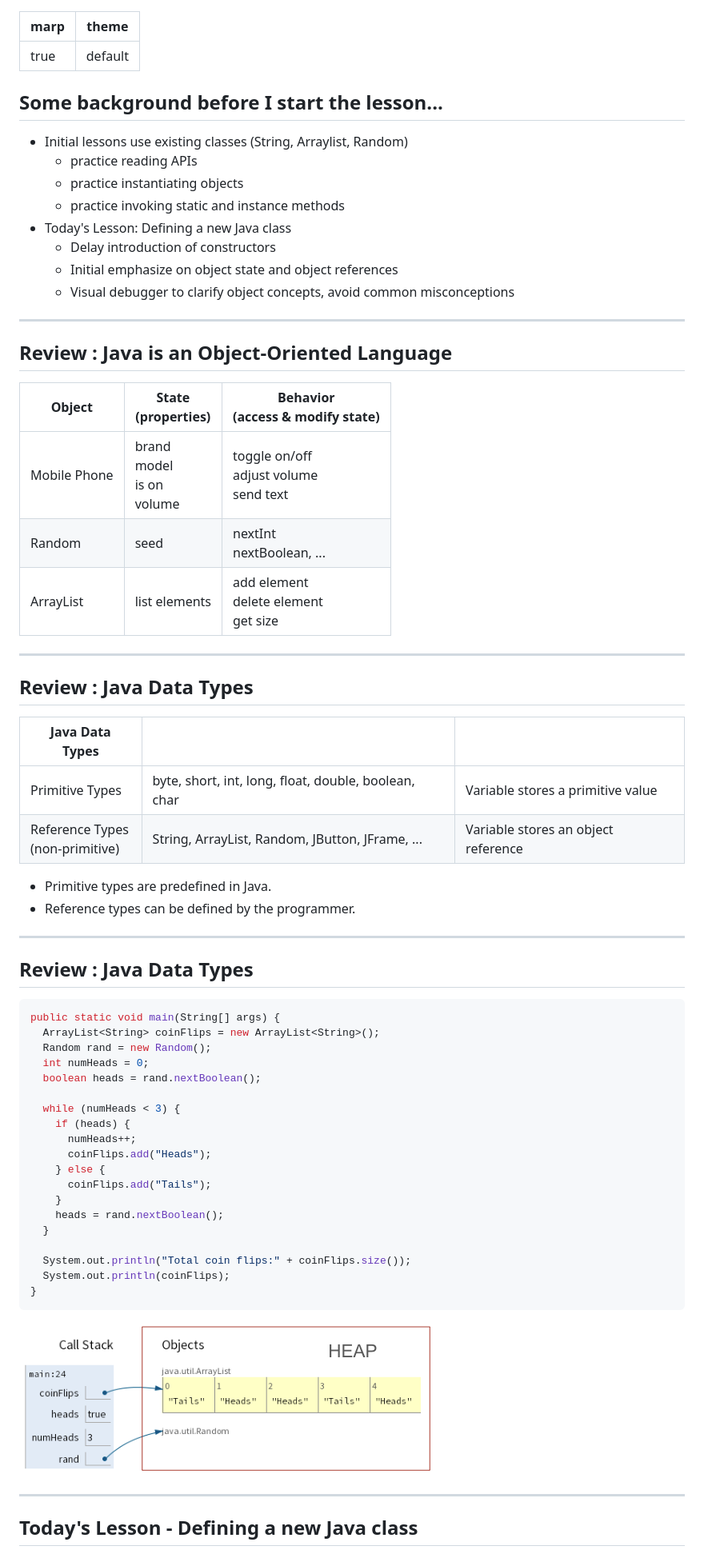
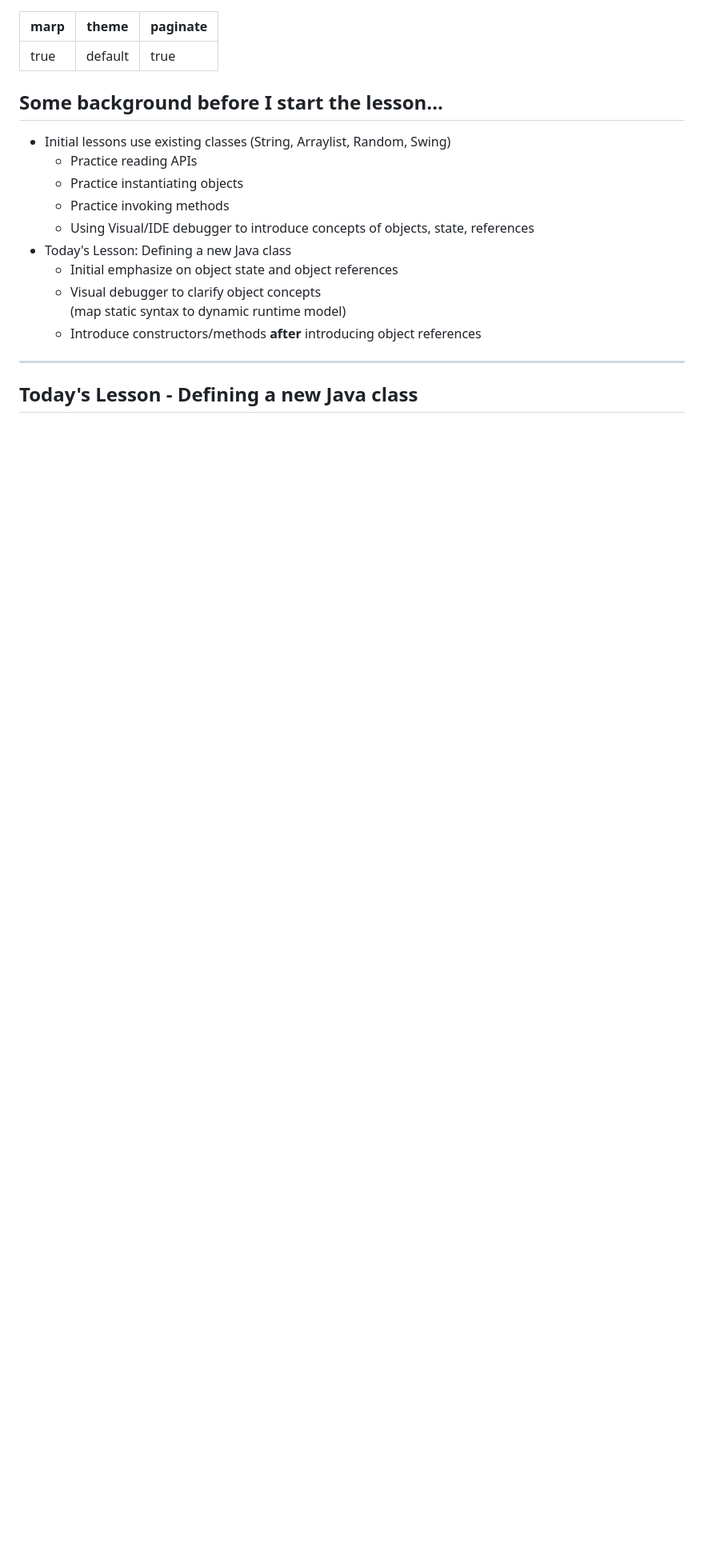
Before and after one commit to linda-seiter/intro-to-objects, a Markdown page: README.md, the part around the change printed below. Shown: that part at 80% size. GitHub-like rendering; pictures changed too: img/coinflip.png; blank space fills up the shorter version.

Commit message:
update lesson for object reference

````diff
--- a/README.md
+++ b/README.md
@@ -1,68 +1,22 @@
 ---
 marp: true
 theme: default
+paginate: true
 ---
 
 ## Some background before I start the lesson...
 
-- Initial lessons use existing classes (String, Arraylist, Random)
-  - practice reading APIs
-  - practice instantiating objects
-  - practice invoking static and instance methods
+- Initial lessons use existing classes (String, Arraylist, Random, Swing)
+  - Practice reading APIs
+  - Practice instantiating objects
+  - Practice invoking methods
+  - Using Visual/IDE debugger to introduce concepts of objects, state,
+    references
 - Today's Lesson: Defining a new Java class
-  - Delay introduction of constructors
   - Initial emphasize on object state and object references
-  - Visual debugger to clarify object concepts, avoid common misconceptions
-
----
-
-## Review : Java is an Object-Oriented Language
-
-| Object       | State <br>(properties)                  | Behavior <br> (access & modify state)           |
-| ------------ | --------------------------------------- | ----------------------------------------------- |
-| Mobile Phone | brand <br> model <br> is on <br> volume | toggle on/off <br> adjust volume <br> send text |
-| Random       | seed                                    | nextInt<br>nextBoolean, ...                     |
-| ArrayList    | list elements                           | add element<br>delete element<br>get size       |
-
----
-
-## Review : Java Data Types
-
-| Java Data Types                     |                                                      |                                     |
-| ----------------------------------- | ---------------------------------------------------- | ----------------------------------- |
-| Primitive Types                     | byte, short, int, long, float, double, boolean, char | Variable stores a primitive value   |
-| Reference Types<br> (non-primitive) | String, ArrayList, Random, JButton, JFrame, ...      | Variable stores an object reference |
-
-- Primitive types are predefined in Java.
-- Reference types can be defined by the programmer.
-
----
-
-## Review : Java Data Types
-
-```java
-public static void main(String[] args) {
-  ArrayList<String> coinFlips = new ArrayList<String>();
-  Random rand = new Random();
-  int numHeads = 0;
-  boolean heads = rand.nextBoolean();
-
-  while (numHeads < 3) {
-    if (heads) {
-      numHeads++;
-      coinFlips.add("Heads");
-    } else {
-      coinFlips.add("Tails");
-    }
-    heads = rand.nextBoolean();
-  }
-
-  System.out.println("Total coin flips:" + coinFlips.size());
-  System.out.println(coinFlips);
-}
-```
-
-![bg right 90%](img/coinflip.png)
+  - Visual debugger to clarify object concepts<br> (map static syntax to dynamic
+    runtime model)
+  - Introduce constructors/methods **after** introducing object references
 
 ---
 
````
Also changed, not shown: other parts of README.md (+123 -101 lines), img/hamster_0.png (renamed from img/hamster.png), img/hamster_1.png (added).
